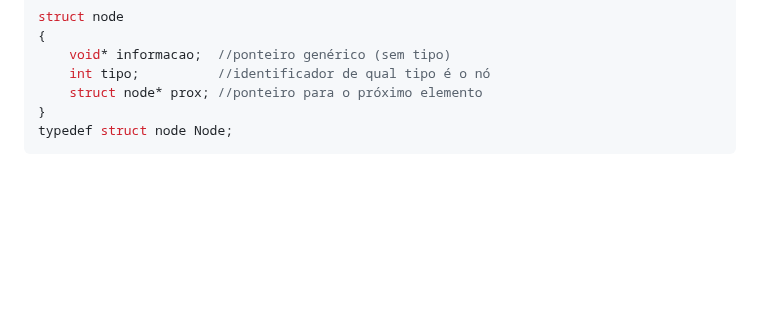
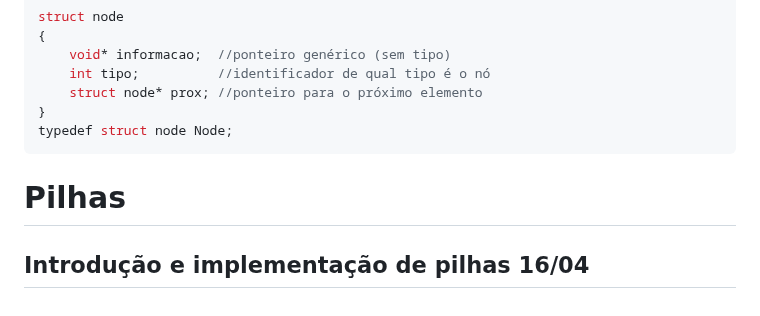
Before and after one commit to avilxrd/si_codes, a Markdown page: ed/readme.md, the part around the change. GitHub-like rendering; blank space fills up the shorter version.

````diff
--- a/ed/readme.md
+++ b/ed/readme.md
@@ -139,3 +139,7 @@ struct node
 }
 typedef struct node Node;
 ```
+
+# Pilhas
+
+## Introdução e implementação de pilhas 16/04
````
